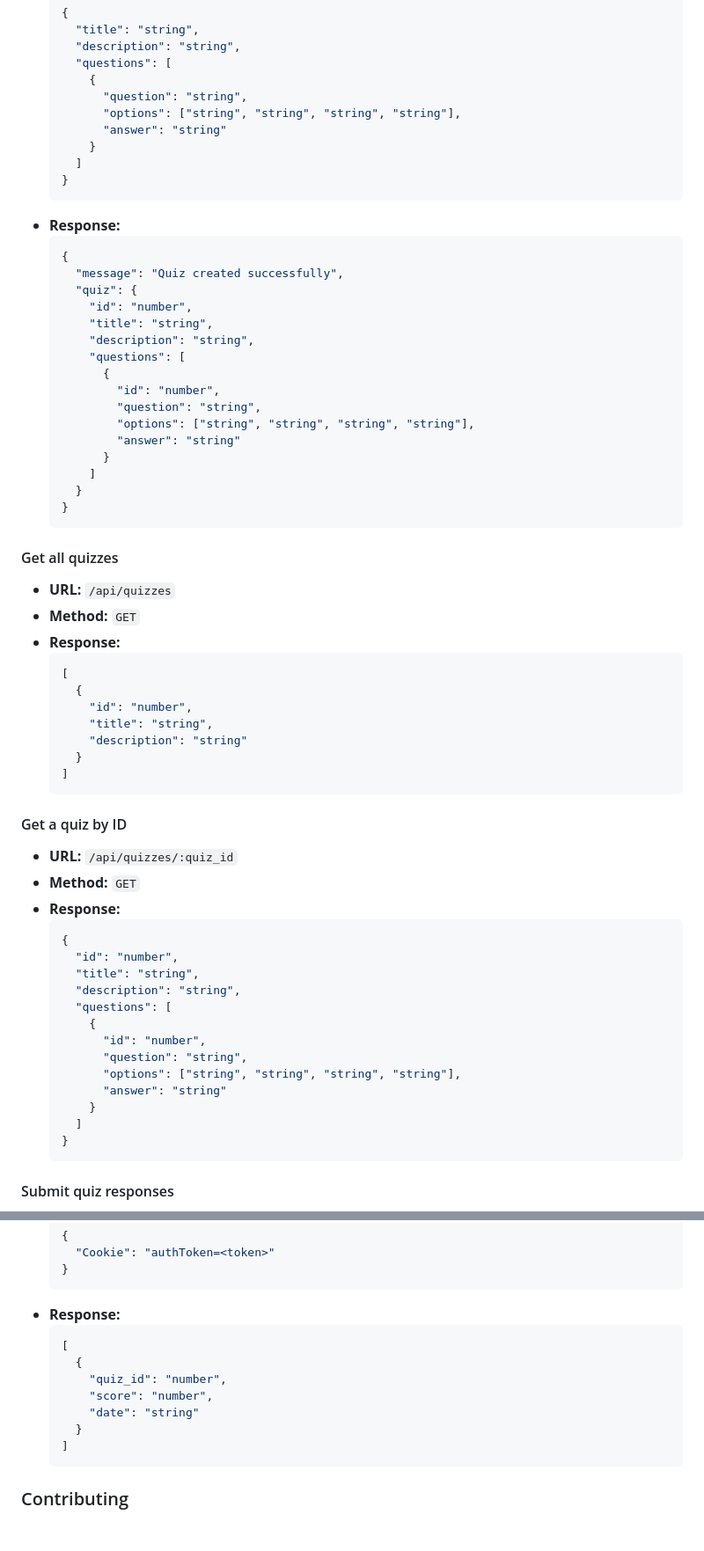
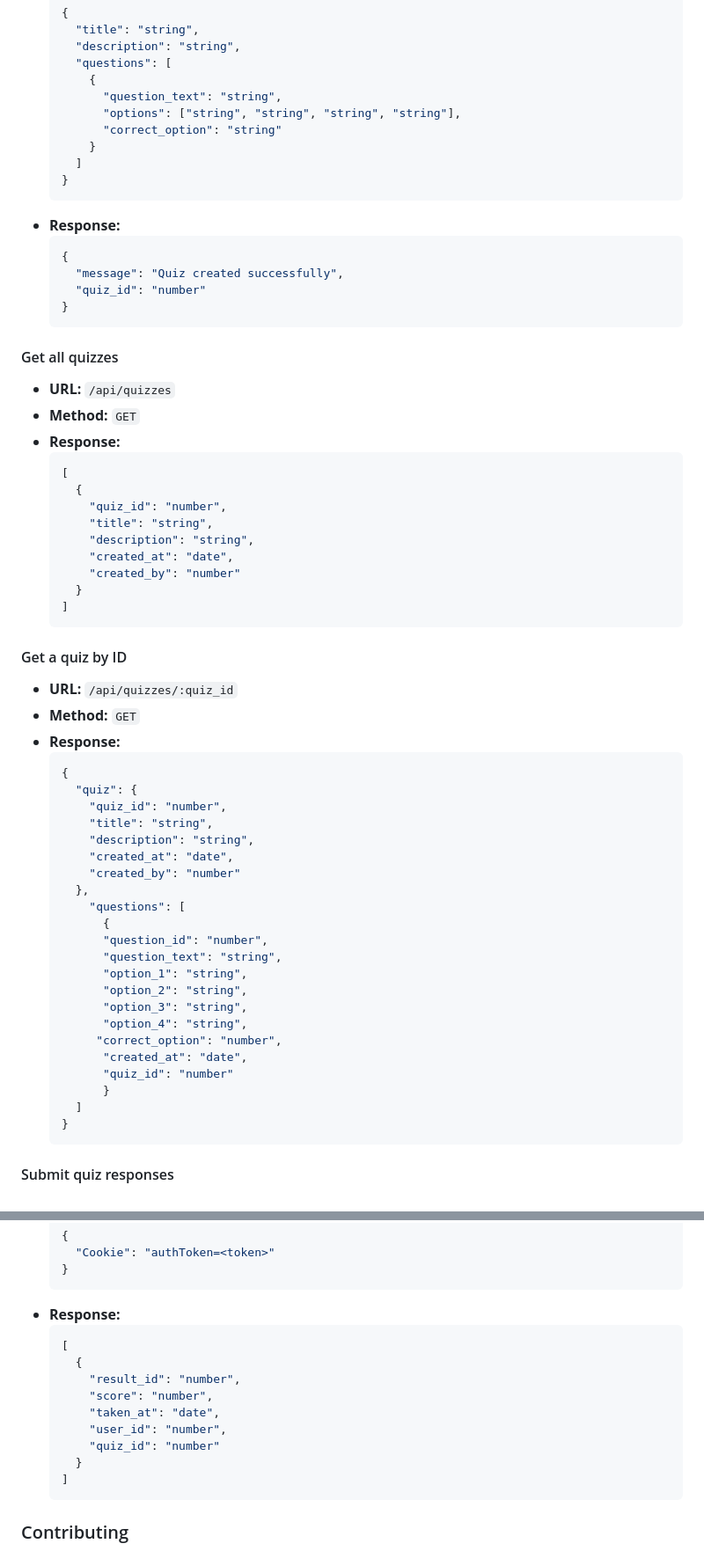
Before and after one commit to AbdelrahmanAbbas1/alx-project, a Markdown page: README.md, 2 parts joined by grey strips. Shown at 88% size. GitHub-like rendering; blank space fills up the shorter version.

````diff
--- a/README.md
+++ b/README.md
@@ -174,9 +210,9 @@ These packages are already listed in the `package.json` file and will be install
     "description": "string",
     "questions": [
       {
-        "question": "string",
+        "question_text": "string",
         "options": ["string", "string", "string", "string"],
-        "answer": "string"
+        "correct_option": "string"
       }
     ]
   }
@@ -185,19 +221,7 @@ These packages are already listed in the `package.json` file and will be install
   ```json
   {
     "message": "Quiz created successfully",
-    "quiz": {
-      "id": "number",
-      "title": "string",
-      "description": "string",
-      "questions": [
-        {
-          "id": "number",
-          "question": "string",
-          "options": ["string", "string", "string", "string"],
-          "answer": "string"
-        }
-      ]
-    }
+    "quiz_id": "number"
   }
   ```
 
@@ -208,9 +232,11 @@ These packages are already listed in the `package.json` file and will be install
   ```json
   [
     {
-      "id": "number",
+      "quiz_id": "number",
       "title": "string",
-      "description": "string"
+      "description": "string",
+      "created_at": "date",
+      "created_by": "number"
     }
   ]
   ```
@@ -221,16 +247,25 @@ These packages are already listed in the `package.json` file and will be install
 - **Response:**
   ```json
   {
-    "id": "number",
-    "title": "string",
-    "description": "string",
-    "questions": [
-      {
-        "id": "number",
-        "question": "string",
-        "options": ["string", "string", "string", "string"],
-        "answer": "string"
-      }
+    "quiz": {
+      "quiz_id": "number",
+      "title": "string",
+      "description": "string",
+      "created_at": "date",
+      "created_by": "number"
+    },
+      "questions": [
+        {
+        "question_id": "number",
+        "question_text": "string",
+        "option_1": "string",
+        "option_2": "string",
+        "option_3": "string",
+        "option_4": "string",
+       "correct_option": "number",
+        "created_at": "date",
+        "quiz_id": "number"
+        }
     ]
   }
   ```
@@ -277,9 +314,11 @@ These packages are already listed in the `package.json` file and will be install
   ```json
   [
     {
-      "quiz_id": "number",
+      "result_id": "number",
       "score": "number",
-      "date": "string"
+      "taken_at": "date",
+      "user_id": "number",
+      "quiz_id": "number"
     }
   ]
   ```
````
Also changed, not shown: other parts of README.md (+49 -11 lines).
